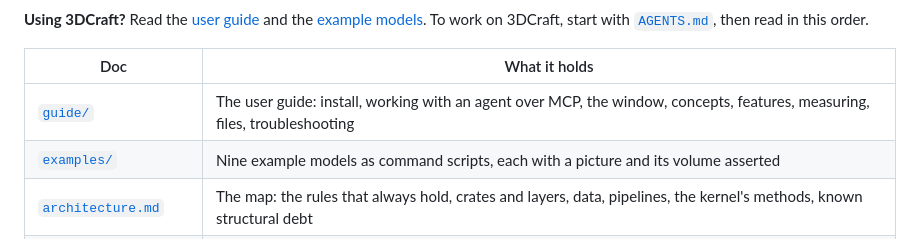
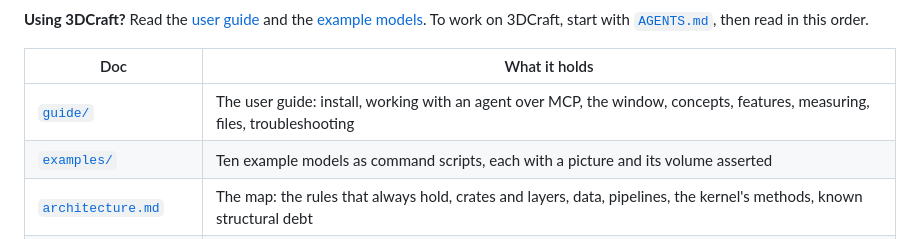
Before and after one commit to johancoppens/3dcraft, a Markdown page: docs/README.md, the part around the change. Rendered like a GitHub page.

```diff
--- a/docs/README.md
+++ b/docs/README.md
@@ -7,7 +7,7 @@
 | Doc | What it holds |
 |---|---|
 | [`guide/`](guide/README.md) | The user guide: install, working with an agent over MCP, the window, concepts, features, measuring, files, troubleshooting |
-| [`examples/`](examples/README.md) | Nine example models as command scripts, each with a picture and its volume asserted |
+| [`examples/`](examples/README.md) | Ten example models as command scripts, each with a picture and its volume asserted |
 | [`architecture.md`](architecture.md) | The map: the rules that always hold, crates and layers, data, pipelines, the kernel's methods, known structural debt |
 | [`design/`](design/README.md) | One detail document per part (geometry, topology, booleans, blends, sweeps, face operations, names, document, regeneration, tessellator, rendering, engine, files): how it works now, then its dated findings |
 | [`development.md`](development.md) | Prerequisites, build and run, CLI, driving the app, watching along, environment variables |
```
Also changed, not shown: docs/development.md (+2 -2 lines), docs/examples/thumbs/gear.png (added), 2 other files.
